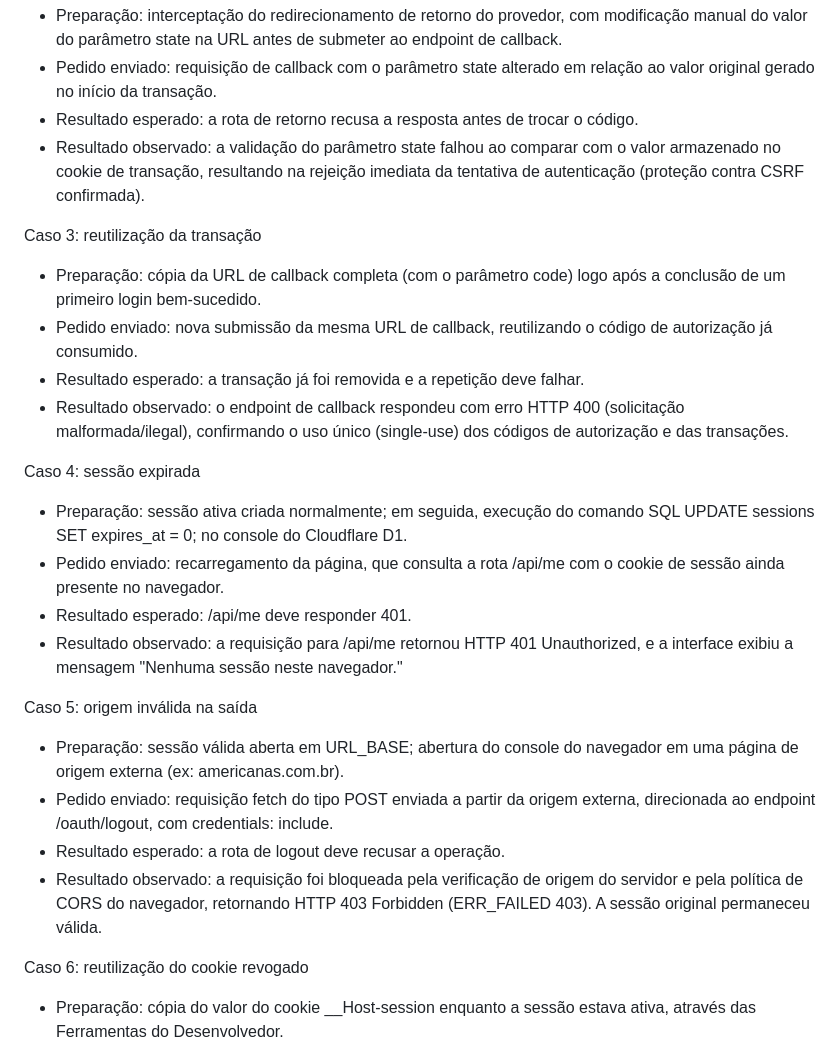
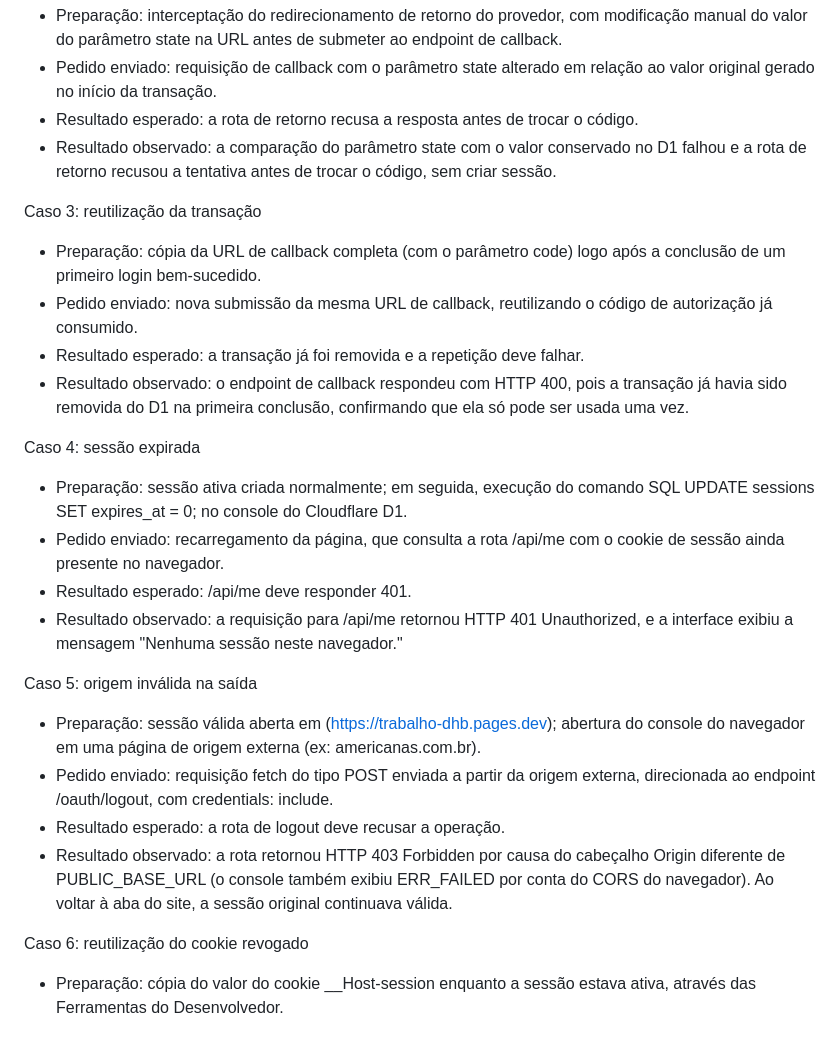
Before and after one commit to suellenkaroline693-max/trabalho, a Markdown page: public/entrega1/07-testes-falha.md, the part around the change. GitHub-like rendering.

Commit message:
Revise test cases for authentication and session management
Updated test cases for authentication failures and session handling, including detailed observations for state parameter validation, transaction reuse, session expiration, and CORS policy.

```diff
--- a/public/entrega1/07-testes-falha.md
+++ b/public/entrega1/07-testes-falha.md
@@ -12,14 +12,14 @@ Caso 2: state alterado
 - Preparação: interceptação do redirecionamento de retorno do provedor, com modificação manual do valor do parâmetro state na URL antes de submeter ao endpoint de callback.
 - Pedido enviado: requisição de callback com o parâmetro state alterado em relação ao valor original gerado no início da transação.
 - Resultado esperado: a rota de retorno recusa a resposta antes de trocar o código.
-- Resultado observado: a validação do parâmetro state falhou ao comparar com o valor armazenado no cookie de transação, resultando na rejeição imediata da tentativa de autenticação (proteção contra CSRF confirmada).
+- Resultado observado: a comparação do parâmetro state com o valor conservado no D1 falhou e a rota de retorno recusou a tentativa antes de trocar o código, sem criar sessão.
 
 Caso 3: reutilização da transação
 
 - Preparação: cópia da URL de callback completa (com o parâmetro code) logo após a conclusão de um primeiro login bem-sucedido.
 - Pedido enviado: nova submissão da mesma URL de callback, reutilizando o código de autorização já consumido.
 - Resultado esperado: a transação já foi removida e a repetição deve falhar.
-- Resultado observado: o endpoint de callback respondeu com erro HTTP 400 (solicitação malformada/ilegal), confirmando o uso único (single-use) dos códigos de autorização e das transações.
+- Resultado observado: o endpoint de callback respondeu com HTTP 400, pois a transação já havia sido removida do D1 na primeira conclusão, confirmando que ela só pode ser usada uma vez.
 
 Caso 4: sessão expirada
 
@@ -30,12 +30,12 @@ Caso 4: sessão expirada
 
 Caso 5: origem inválida na saída
 
-- Preparação: sessão válida aberta em URL_BASE; abertura do console do navegador em uma página de origem externa (ex: americanas.com.br).
+- Preparação: sessão válida aberta em (https://trabalho-dhb.pages.dev); abertura do console do navegador em uma página de origem externa (ex: americanas.com.br).
 - Pedido enviado: requisição fetch do tipo POST enviada a partir da origem externa, direcionada ao endpoint /oauth/logout, com credentials: include.
 - Resultado esperado: a rota de logout deve recusar a operação.
-- Resultado observado: a requisição foi bloqueada pela verificação de origem do servidor e pela política de CORS do navegador, retornando HTTP 403 Forbidden (ERR_FAILED 403). A sessão original permaneceu válida.
+- Resultado observado: a rota retornou HTTP 403 Forbidden por causa do cabeçalho Origin diferente de PUBLIC_BASE_URL (o console também exibiu ERR_FAILED por conta do CORS do navegador). Ao voltar à aba do site, a sessão original continuava válida.
 
- Caso 6: reutilização do cookie revogado
+Caso 6: reutilização do cookie revogado
 
 - Preparação: cópia do valor do cookie __Host-session enquanto a sessão estava ativa, através das Ferramentas do Desenvolvedor.
 - Pedido enviado: execução do logout normal, seguida da restauração manual do valor antigo do cookie __Host-session e nova consulta a /api/me.
```
